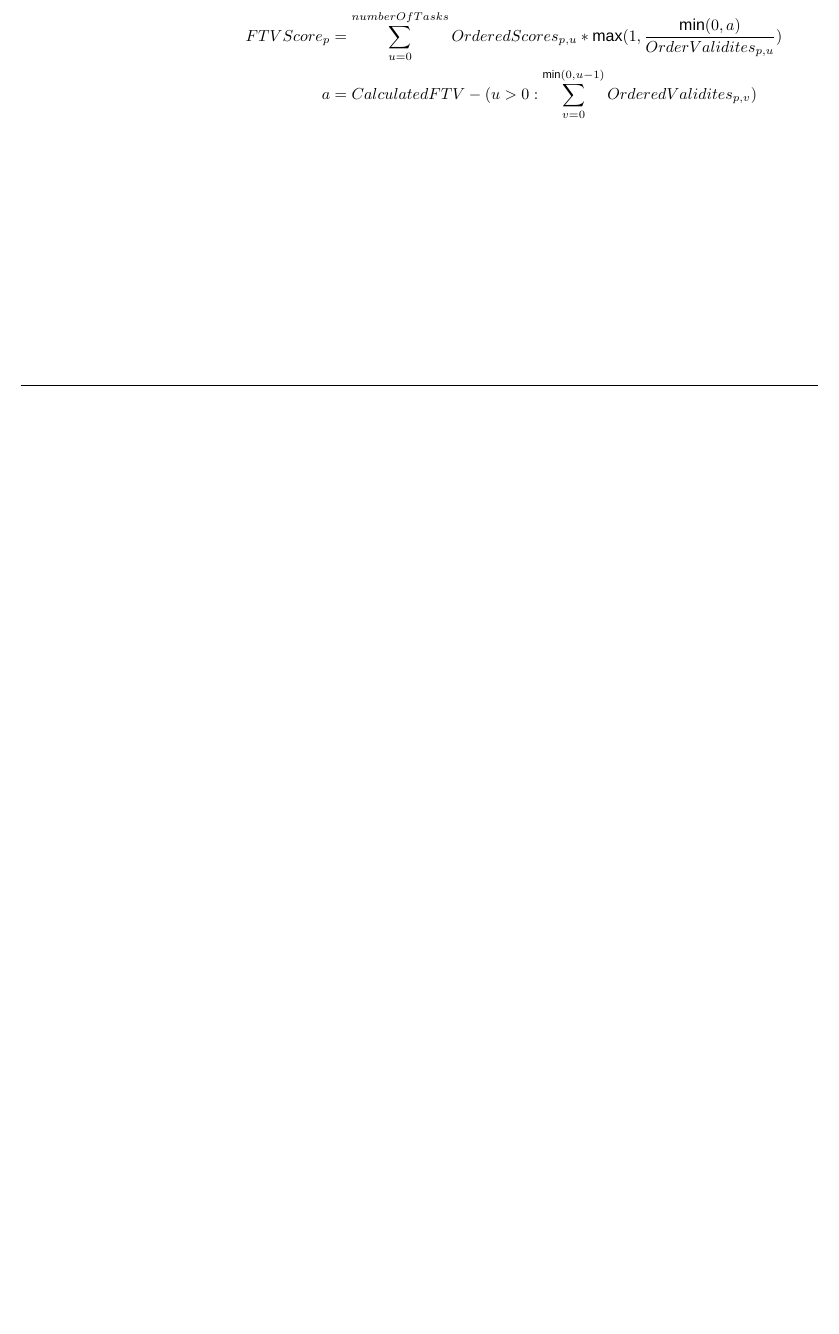
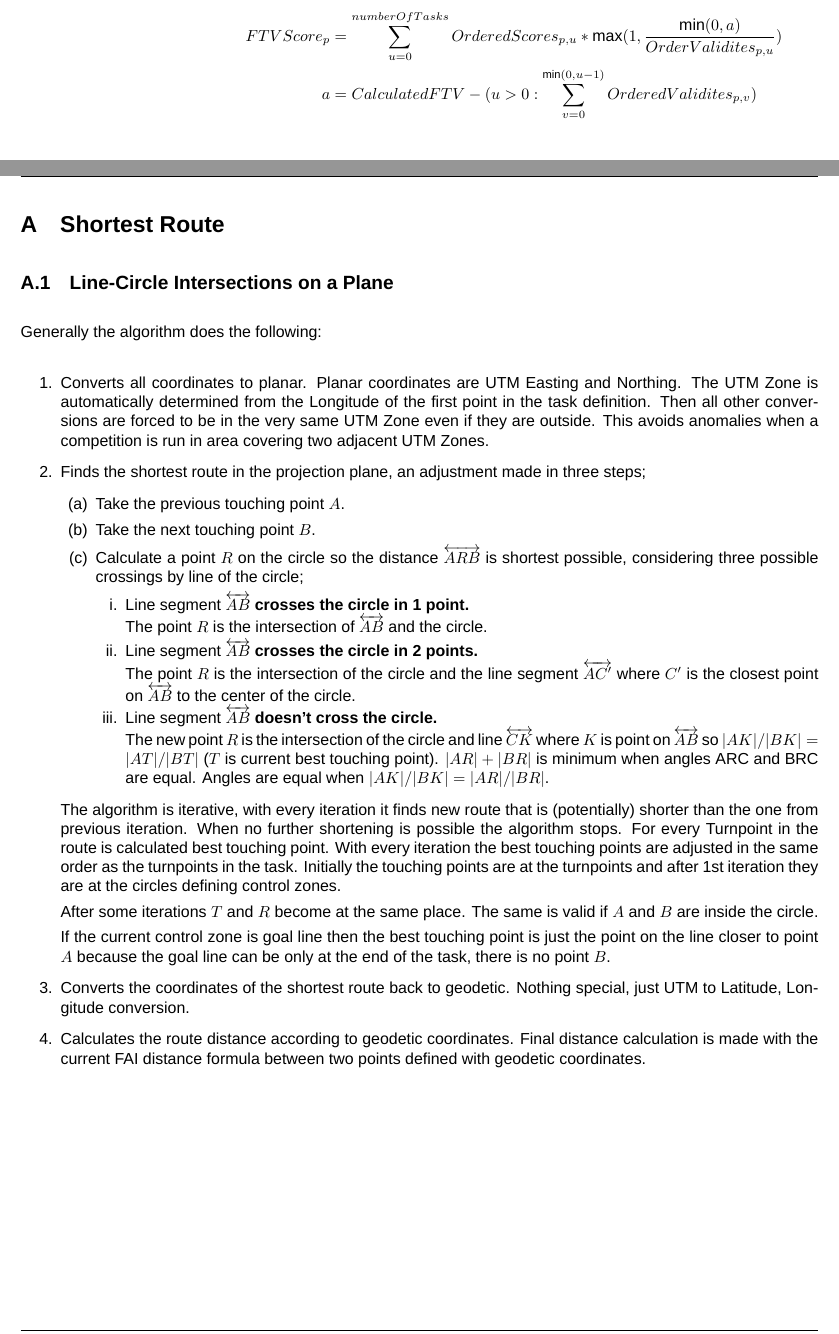
Before and after one commit to GlideAngle/CIVL-GAP, a LaTeX document (gap.tex): part of page 43 of 43 before the commit and two parts of pages 43 and 44 of 44 after it, the two joined at a grey line, cut so that both start at the same text, the shorter picture padded with empty space. Compiled offline with XeLaTeX; a missing font is replaced by an installed copy or a similar font.

Commit message:
Add text and layout as nested lists.

```diff
--- a/gap.tex
+++ b/gap.tex
@@ -1667,4 +1667,75 @@ of that score is used so that the pilot's total validity is equal to the Fixed T
     a &= CalculatedFTV - (u > 0 : \sum_{v = 0}^{\min(0, u - 1)} OrderedValidites_{p, v})
 \end{align*}
 
+\newpage
+\appendix
+\section{Shortest Route}
+\subsection{Line-Circle Intersections on a Plane}
+
+Generally the algorithm does the following:
+
+\begin{enumerate}
+    \item
+        Converts all coordinates to planar.  Planar coordinates are UTM Easting
+        and Northing. The UTM Zone is automatically determined from the
+        Longitude of the first point in the task definition. Then all other
+        conversions are forced to be in the very same UTM Zone even if they are
+        outside. This avoids anomalies when a competition is run in area
+        covering two adjacent UTM Zones.
+    \item
+        Finds the shortest route in the projection plane, an adjustment made in
+        three steps;
+\begin{enumerate}
+    \item
+        Take the previous touching point \(A\).
+    \item
+        Take the next touching point \(B\).
+    \item
+        Calculate a point \(R\) on the circle so the distance
+        $\overleftrightarrow{ARB}$ is shortest possible, considering three
+        possible crossings by line of the circle;
+\begin{enumerate}
+    \item
+        Line segment $\overleftrightarrow{AB}$ \textbf{crosses the circle in 1 point.}\\
+The point \(R\) is the intersection of $\overleftrightarrow{AB}$
+and the circle.
+    \item
+        Line segment $\overleftrightarrow{AB}$ \textbf{crosses the circle in 2 points.}\\
+The point \(R\) is the intersection of the circle and the line segment
+$\overleftrightarrow{AC'}$ where \(C'\) is the closest point on
+$\overleftrightarrow{AB}$ to the center of the circle.
+    \item
+        Line segment $\overleftrightarrow{AB}$ \textbf{doesn’t cross the circle.}\\
+The new point \(R\) is the intersection of the circle and line
+$\overleftrightarrow{CK}$ where \(K\) is point on $\overleftrightarrow{AB}$ so
+\(|AK| / |BK| = |AT| / |BT|\) (\(T\) is current best touching point). \(|AR|
++ |BR|\) is minimum when angles ARC and BRC are equal. Angles are equal when
+\(|AK| / |BK| = |AR| / |BR|\).
+\end{enumerate}
+\end{enumerate}
+
+The algorithm is iterative, with every iteration it finds new route that is
+(potentially) shorter than the one from previous iteration. When no further
+shortening is possible the algorithm stops. For every Turnpoint in the route
+is calculated best touching point. With every iteration the best touching
+points are adjusted in the same order as the turnpoints in the task. Initially
+the touching points are at the turnpoints and after 1st iteration they are at
+the circles defining control zones.
+
+After some iterations \(T\) and \(R\) become at the same place. The same is
+valid if \(A\) and \(B\) are inside the circle.
+
+If the current control zone is goal line then the best touching point is just
+the point on the line closer to point \(A\) because the goal line can
+be only at the end of the task, there is no point \(B\).
+
+    \item
+        Converts the coordinates of the shortest route back to geodetic.
+Nothing special, just UTM to Latitude, Longitude conversion.
+    \item
+        Calculates the route distance according to geodetic coordinates.
+Final distance calculation is made with the current FAI distance formula
+between two points defined with geodetic coordinates.
+\end{enumerate}
+
 \end{document}
```
